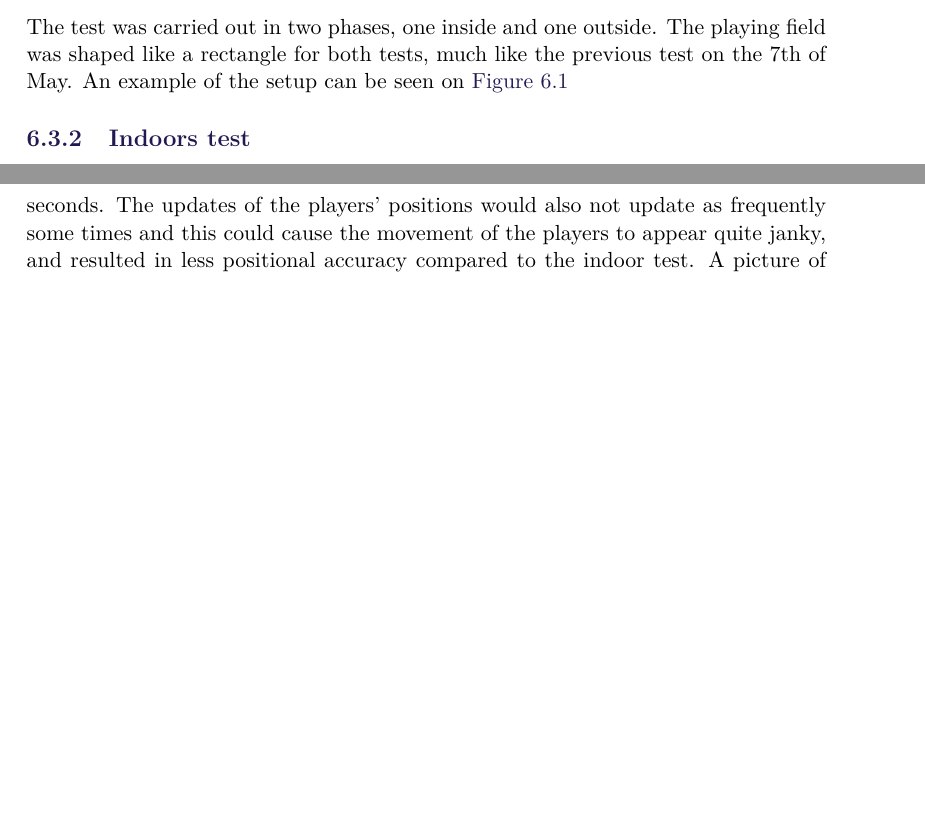
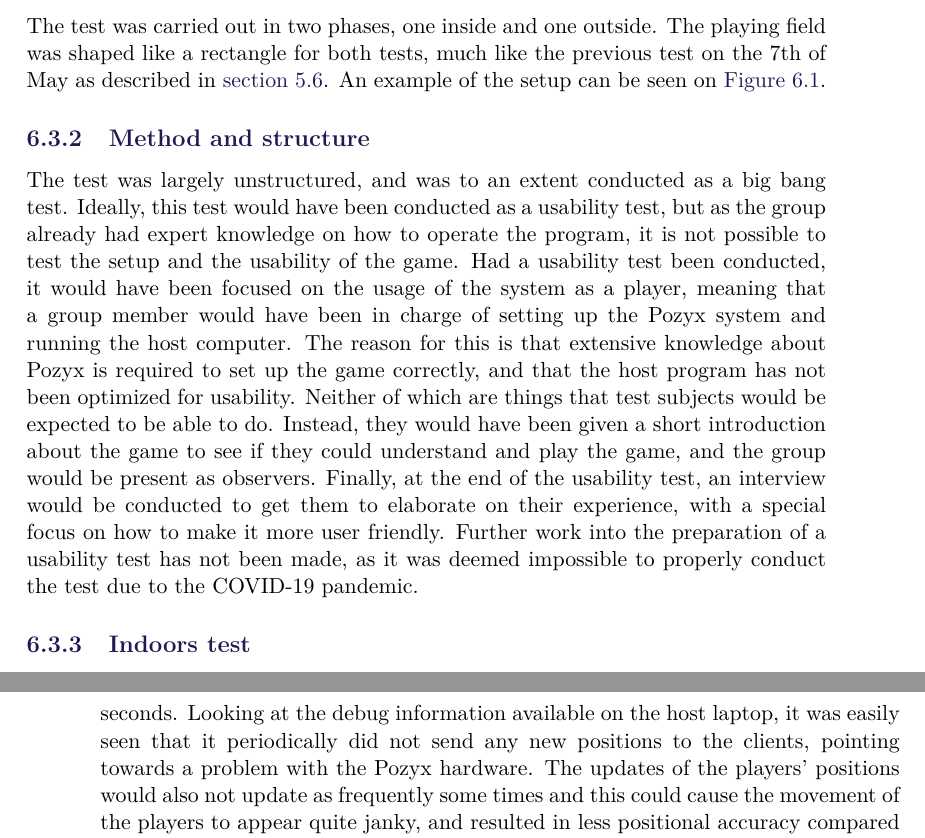
Before and after one commit to SW8-Bajs/report, a LaTeX thesis (master.tex, which reads sections/sprint-5/usability-test-may-18th.tex): two parts of pages 101 and 105 of 139 before the commit and two parts of pages 101 and 106 of 139 after it, joined at a grey line, cut so that both start at the same text, the shorter picture padded with empty space. Compiled offline with pdfLaTeX.

Commit message:
PROJ-210 - Brian usability rettelser (#123)
* brians rettelser. mangler meget

* method and structure

* rettelser igen i "usability"

* Apply suggestions from code review

Co-authored-by: Daniel Moesgaard Andersen <moesgaarda@gmail.com>

* rettelser

* Apply suggestions from code review

Co-authored-by: Eduardsen <eduardsengithub@gmail.com>

Co-authored-by: Daniel Moesgaard Andersen <moesgaarda@gmail.com>
Co-authored-by: Eduardsen <eduardsengithub@gmail.com>

```diff
--- a/sections/sprint-5/usability-test-may-18th.tex
+++ b/sections/sprint-5/usability-test-may-18th.tex
@@ -5,7 +7,18 @@ Due to the COVID-19 pandemic, the usability test was conducted using the group m
 
 \subsection{The setup}
 The test was carried out in two phases, one inside and one outside.
-The playing field was shaped like a rectangle for both tests, much like the previous test on the 7th of May. An example of the setup can be seen on \autoref{fig:test2-indoor-setup}
+The playing field was shaped like a rectangle for both tests, much like the previous test on the 7th of May as described in \autoref{sec:initial-test}.
+An example of the setup can be seen on \autoref{fig:test2-indoor-setup}.
+
+\subsection{Method and structure}
+The test was largely unstructured, and was to an extent conducted as a big bang test.
+Ideally, this test would have been conducted as a usability test, but as the group already had expert knowledge on how to operate the program, it is not possible to test the setup and the usability of the game.
+Had a usability test been conducted, it would have been focused on the usage of the system as a player, meaning that a group member would have been in charge of setting up the Pozyx system and running the host computer.
+The reason for this is that extensive knowledge about Pozyx is required to set up the game correctly, and that the host program has not been optimized for usability.
+Neither of which are things that test subjects would be expected to be able to do.
+Instead, they would have been given a short introduction about the game to see if they could understand and play the game, and the group would be present as observers.
+Finally, at the end of the usability test, an interview would be conducted to get them to elaborate on their experience, with a special focus on how to make it more user friendly.
+Further work into the preparation of a usability test has not been made, as it was deemed impossible to properly conduct the test due to the COVID-19 pandemic.
 
 \subsection{Indoors test}
 In the indoor test, the anchors were positioned as follows:
@@ -81,8 +94,9 @@ The field was constructed by placing the anchors on top of chairs placed in a re
 \noindent
 These anchors were connected to laptops or power banks to ensure no components would run out of power during play.
 The game worked fine overall during the outside test, but the testers experienced that the tags sometimes stopped updating for several seconds.
+Looking at the debug information available on the host laptop, it was easily seen that it periodically did not send any new positions to the clients, pointing towards a problem with the Pozyx hardware.
 The updates of the players' positions would also not update as frequently some times and this could cause the movement of the players to appear quite janky, and resulted in less positional accuracy compared to the indoor test.
-A picture of the gameplay outdoors can be seen on \autoref{fig:outdoor-gameplay}
+A picture of the gameplay outdoors can be seen on \autoref{fig:outdoor-gameplay}.
 \begin{figure}[H]
     \centering
     \includegraphics[width=0.6\linewidth]{usability/outdoorusabilitytest.png}
```
Also changed, not shown: sections/sprint-5/usability-test-may-18th.tex (12 more changed lines).
